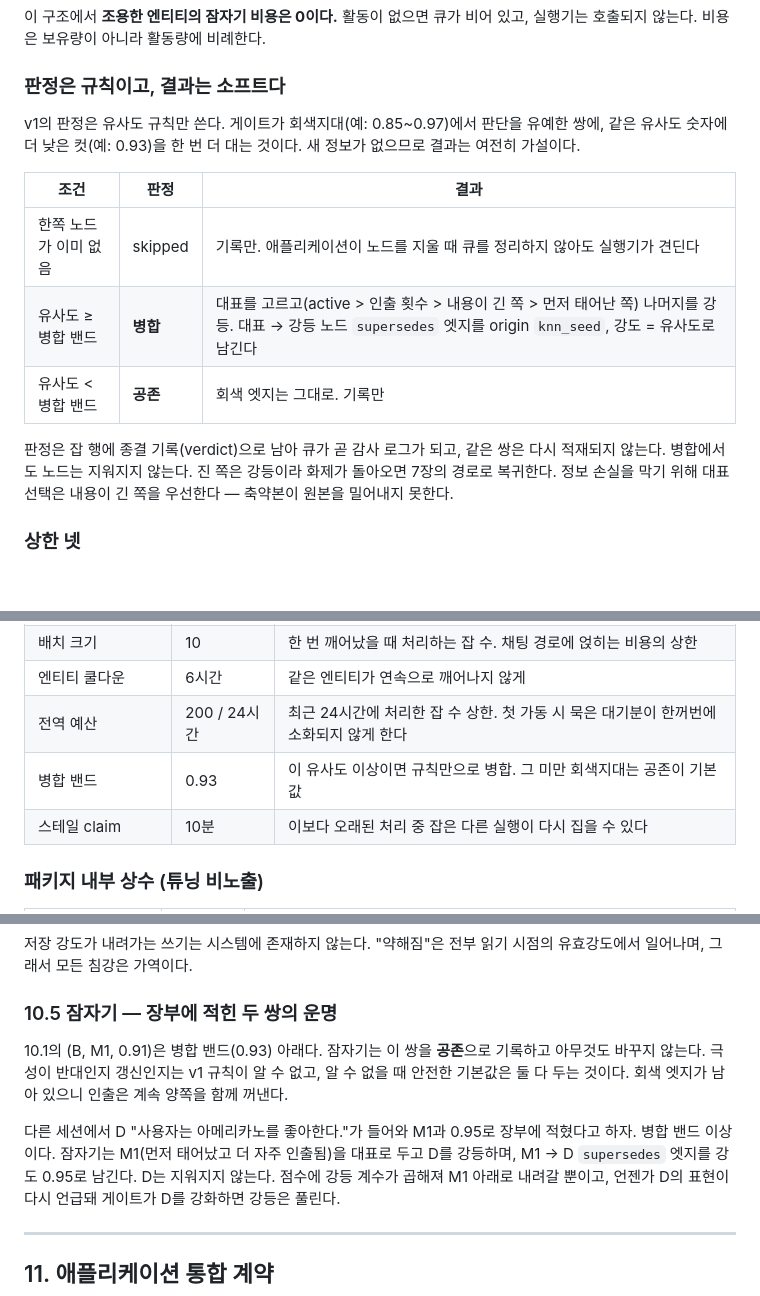
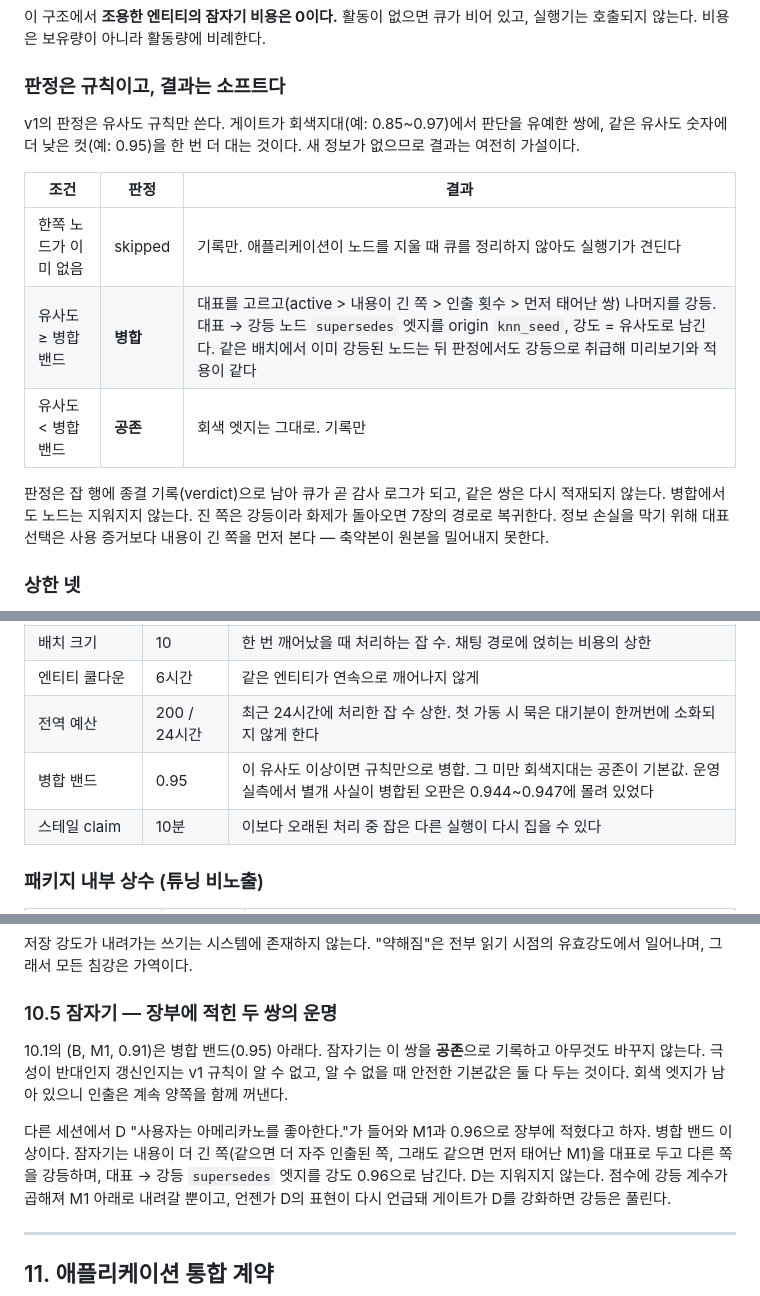
Before and after one commit to fredriccliver/Memory, a Markdown page: docs/usage-carved-memory.ko.md, 3 parts joined by grey strips. Drawn GitHub-style; blank space fills up the shorter version.

```diff
--- a/docs/usage-carved-memory.ko.md
+++ b/docs/usage-carved-memory.ko.md
@@ -438,18 +438,18 @@ SQL로 치우는 가지치기뿐이고, 그것은 판단이 아니라 청소다.
 ### 판정은 규칙이고, 결과는 소프트다
 
 v1의 판정은 유사도 규칙만 쓴다. 게이트가 회색지대(예: 0.85~0.97)에서 판단을 유예한
-쌍에, 같은 유사도 숫자에 더 낮은 컷(예: 0.93)을 한 번 더 대는 것이다. 새 정보가 없으므로
+쌍에, 같은 유사도 숫자에 더 낮은 컷(예: 0.95)을 한 번 더 대는 것이다. 새 정보가 없으므로
 결과는 여전히 가설이다.
 
 | 조건 | 판정 | 결과 |
 |---|---|---|
 | 한쪽 노드가 이미 없음 | skipped | 기록만. 애플리케이션이 노드를 지울 때 큐를 정리하지 않아도 실행기가 견딘다 |
-| 유사도 ≥ 병합 밴드 | **병합** | 대표를 고르고(active > 인출 횟수 > 내용이 긴 쪽 > 먼저 태어난 쪽) 나머지를 강등. 대표 → 강등 노드 `supersedes` 엣지를 origin `knn_seed`, 강도 = 유사도로 남긴다 |
+| 유사도 ≥ 병합 밴드 | **병합** | 대표를 고르고(active > 내용이 긴 쪽 > 인출 횟수 > 먼저 태어난 쌍) 나머지를 강등. 대표 → 강등 노드 `supersedes` 엣지를 origin `knn_seed`, 강도 = 유사도로 남긴다. 같은 배치에서 이미 강등된 노드는 뒤 판정에서도 강등으로 취급해 미리보기와 적용이 같다 |
 | 유사도 < 병합 밴드 | **공존** | 회색 엣지는 그대로. 기록만 |
 
 판정은 잡 행에 종결 기록(verdict)으로 남아 큐가 곧 감사 로그가 되고, 같은 쌍은 다시
 적재되지 않는다. 병합에서도 노드는 지워지지 않는다. 진 쪽은 강등이라 화제가 돌아오면
-7장의 경로로 복귀한다. 정보 손실을 막기 위해 대표 선택은 내용이 긴 쪽을 우선한다 —
+7장의 경로로 복귀한다. 정보 손실을 막기 위해 대표 선택은 사용 증거보다 내용이 긴 쪽을 먼저 본다 —
 축약본이 원본을 밀어내지 못한다.
 
 ### 상한 넷
@@ -517,7 +517,7 @@ v2에서 쌍 단위 LLM 심사가 원문 맥락으로 극성 반전·시간적
 | 배치 크기 | 10 | 한 번 깨어났을 때 처리하는 잡 수. 채팅 경로에 얹히는 비용의 상한 |
 | 엔티티 쿨다운 | 6시간 | 같은 엔티티가 연속으로 깨어나지 않게 |
 | 전역 예산 | 200 / 24시간 | 최근 24시간에 처리한 잡 수 상한. 첫 가동 시 묵은 대기분이 한꺼번에 소화되지 않게 한다 |
-| 병합 밴드 | 0.93 | 이 유사도 이상이면 규칙만으로 병합. 그 미만 회색지대는 공존이 기본값 |
+| 병합 밴드 | 0.95 | 이 유사도 이상이면 규칙만으로 병합. 그 미만 회색지대는 공존이 기본값. 운영 실측에서 별개 사실이 병합된 오판은 0.944~0.947에 몰려 있었다 |
 | 스테일 claim | 10분 | 이보다 오래된 처리 중 잡은 다른 실행이 다시 집을 수 있다 |
 
 ### 패키지 내부 상수 (튜닝 비노출)
@@ -626,13 +626,14 @@ v2에서 쌍 단위 LLM 심사가 원문 맥락으로 극성 반전·시간적
 
 ### 10.5 잠자기 — 장부에 적힌 두 쌍의 운명
 
-10.1의 (B, M1, 0.91)은 병합 밴드(0.93) 아래다. 잠자기는 이 쌍을 **공존**으로 기록하고
+10.1의 (B, M1, 0.91)은 병합 밴드(0.95) 아래다. 잠자기는 이 쌍을 **공존**으로 기록하고
 아무것도 바꾸지 않는다. 극성이 반대인지 갱신인지는 v1 규칙이 알 수 없고, 알 수 없을 때
 안전한 기본값은 둘 다 두는 것이다. 회색 엣지가 남아 있으니 인출은 계속 양쪽을 함께 꺼낸다.
 
-다른 세션에서 D "사용자는 아메리카노를 좋아한다."가 들어와 M1과 0.95로 장부에 적혔다고
-하자. 병합 밴드 이상이다. 잠자기는 M1(먼저 태어났고 더 자주 인출됨)을 대표로 두고 D를
-강등하며, M1 → D `supersedes` 엣지를 강도 0.95로 남긴다. D는 지워지지 않는다. 점수에
+다른 세션에서 D "사용자는 아메리카노를 좋아한다."가 들어와 M1과 0.96으로 장부에 적혔다고
+하자. 병합 밴드 이상이다. 잠자기는 내용이 더 긴 쪽(같으면 더 자주 인출된 쪽, 그래도 같으면
+먼저 태어난 M1)을 대표로 두고 다른 쪽을 강등하며, 대표 → 강등 `supersedes` 엣지를 강도
+0.96으로 남긴다. D는 지워지지 않는다. 점수에
 강등 계수가 곱해져 M1 아래로 내려갈 뿐이고, 언젠가 D의 표현이 다시 언급돼 게이트가 D를
 강화하면 강등은 풀린다.
 
```
Also changed, not shown: docs/usage-carved-memory-maintainer-guide.ko.md (+7 -4 lines).
